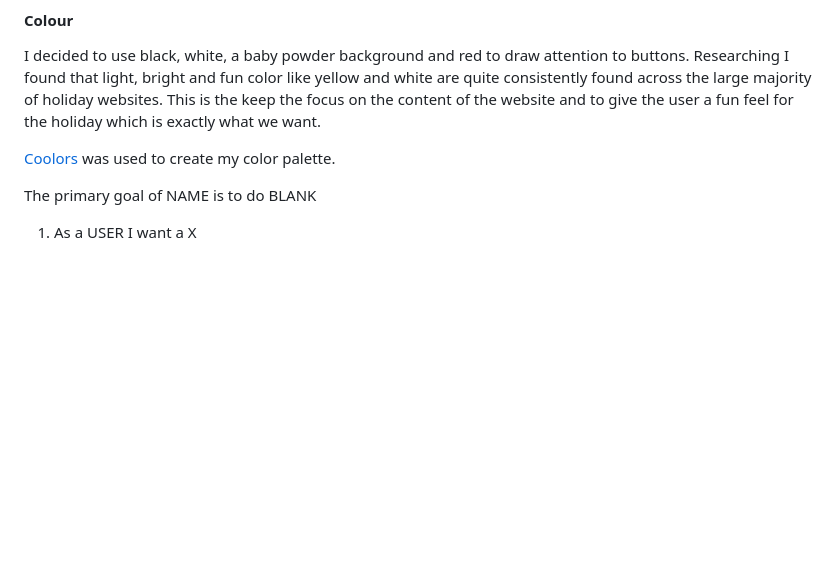
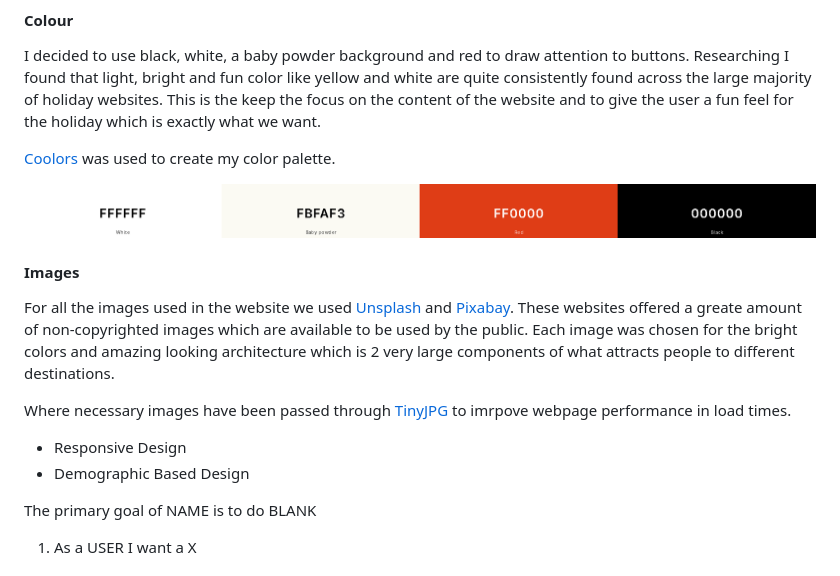
Before and after one commit to JamesBracken/Escape-and-explore, a Markdown page: README.md, the part around the change. Drawn GitHub-style; blank space fills up the shorter version.

Commit message:
Add: README Surface Images

```diff
--- a/README.md
+++ b/README.md
@@ -144,7 +144,17 @@ I decided to use black, white, a baby powder background and red to draw attentio
 
 [Coolors](https://coolors.co/) was used to create my color palette.
 
+![Color palette of white, baby powder black and red](./assets/images/readme_imgs/color-palette.PNG)
 
+
+#### Images
+
+For all the images used in the website we used [Unsplash](https://unsplash.com/)
+and [Pixabay](https://pixabay.com/). These websites offered a greate amount of non-copyrighted images which are available to be used by the public. Each image was chosen for the bright colors and amazing looking architecture which is 2 very large components of what attracts people to different destinations.
+
+Where necessary images have been passed through [TinyJPG](https://tinyjpg.com/) to imrpove webpage performance in load times.
+- Responsive Design
+- Demographic Based Design
 
 The primary goal of NAME is to do BLANK
 
```
